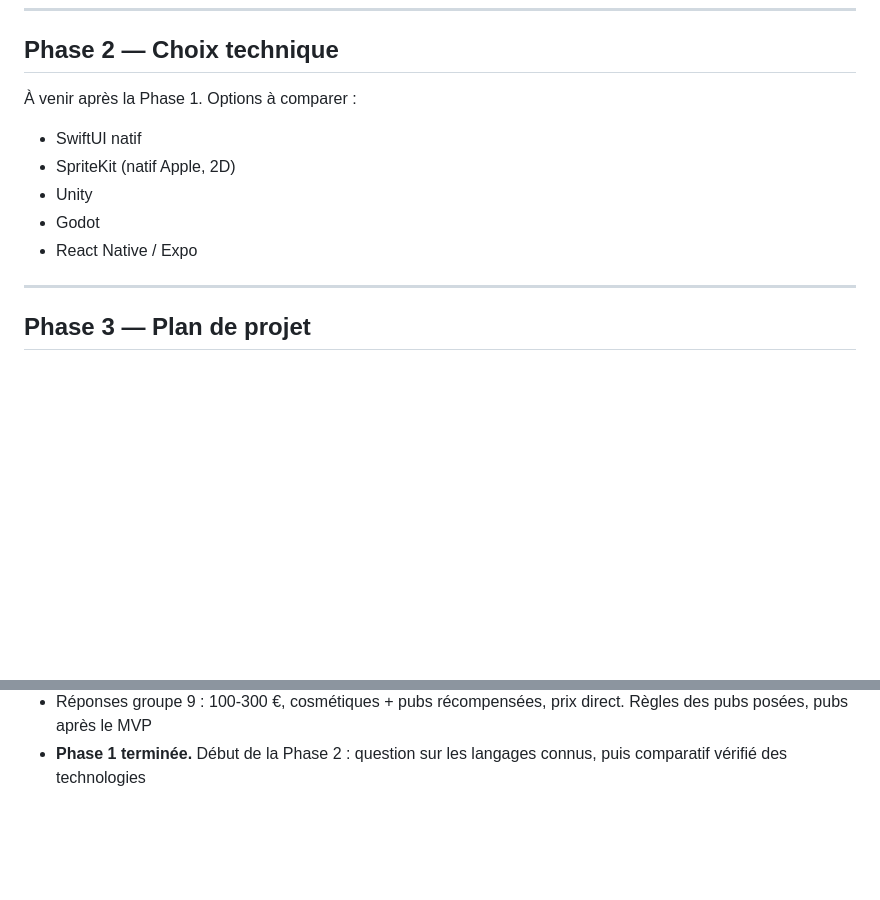
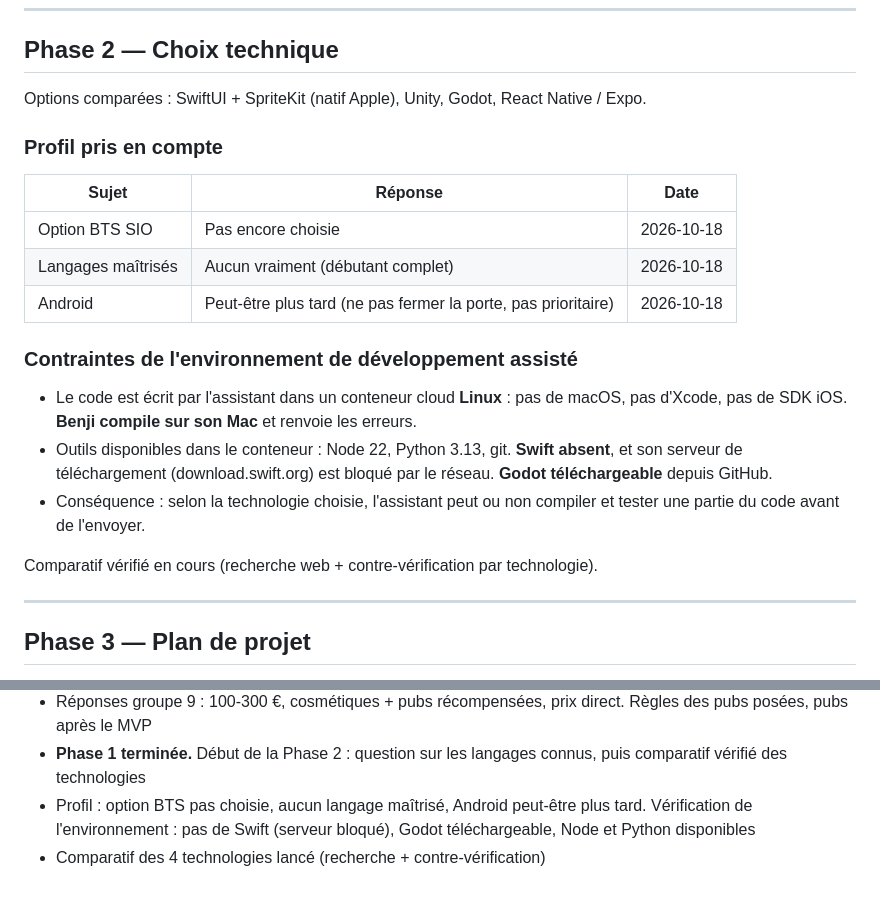
Before and after one commit to Benji698/CyberGarde, a Markdown page: IdleGame/PLAN.md, 2 parts joined by grey strips. Rendered like a GitHub page; blank space fills up the shorter version.

Commit message:
docs(plan): record developer profile and environment limits for tech choice
Benji has no preferred language yet and wants Android maybe later. The
AI works in a Linux container with no Xcode or Swift, though Godot can
be downloaded, which affects what code can be verified before Benji
builds on his Mac.

Co-Authored-By: Claude Opus 5.5 <noreply@anthropic.com>
Claude-Session: https://claude.ai/code/session_01UEbqWzMzX4Zhxae6VfjaCp

```diff
--- a/IdleGame/PLAN.md
+++ b/IdleGame/PLAN.md
@@ -167,12 +167,21 @@ Mots utiles :
 
 ## Phase 2 — Choix technique
 
-À venir après la Phase 1. Options à comparer :
-- SwiftUI natif
-- SpriteKit (natif Apple, 2D)
-- Unity
-- Godot
-- React Native / Expo
+Options comparées : SwiftUI + SpriteKit (natif Apple), Unity, Godot, React Native / Expo.
+
+### Profil pris en compte
+| Sujet | Réponse | Date |
+|-------|---------|------|
+| Option BTS SIO | Pas encore choisie | 2026-10-18 |
+| Langages maîtrisés | Aucun vraiment (débutant complet) | 2026-10-18 |
+| Android | Peut-être plus tard (ne pas fermer la porte, pas prioritaire) | 2026-10-18 |
+
+### Contraintes de l'environnement de développement assisté
+- Le code est écrit par l'assistant dans un conteneur cloud **Linux** : pas de macOS, pas d'Xcode, pas de SDK iOS. **Benji compile sur son Mac** et renvoie les erreurs.
+- Outils disponibles dans le conteneur : Node 22, Python 3.13, git. **Swift absent**, et son serveur de téléchargement (download.swift.org) est bloqué par le réseau. **Godot téléchargeable** depuis GitHub.
+- Conséquence : selon la technologie choisie, l'assistant peut ou non compiler et tester une partie du code avant de l'envoyer.
+
+Comparatif vérifié en cours (recherche web + contre-vérification par technologie).
 
 ---
 
@@ -230,3 +239,5 @@ Checklist à remplir au moment de la soumission.
 - Groupe 9 envoyé : budget, modèle économique, boutique (prix direct ou monnaie premium)
 - Réponses groupe 9 : 100-300 €, cosmétiques + pubs récompensées, prix direct. Règles des pubs posées, pubs après le MVP
 - **Phase 1 terminée.** Début de la Phase 2 : question sur les langages connus, puis comparatif vérifié des technologies
+- Profil : option BTS pas choisie, aucun langage maîtrisé, Android peut-être plus tard. Vérification de l'environnement : pas de Swift (serveur bloqué), Godot téléchargeable, Node et Python disponibles
+- Comparatif des 4 technologies lancé (recherche + contre-vérification)
```
